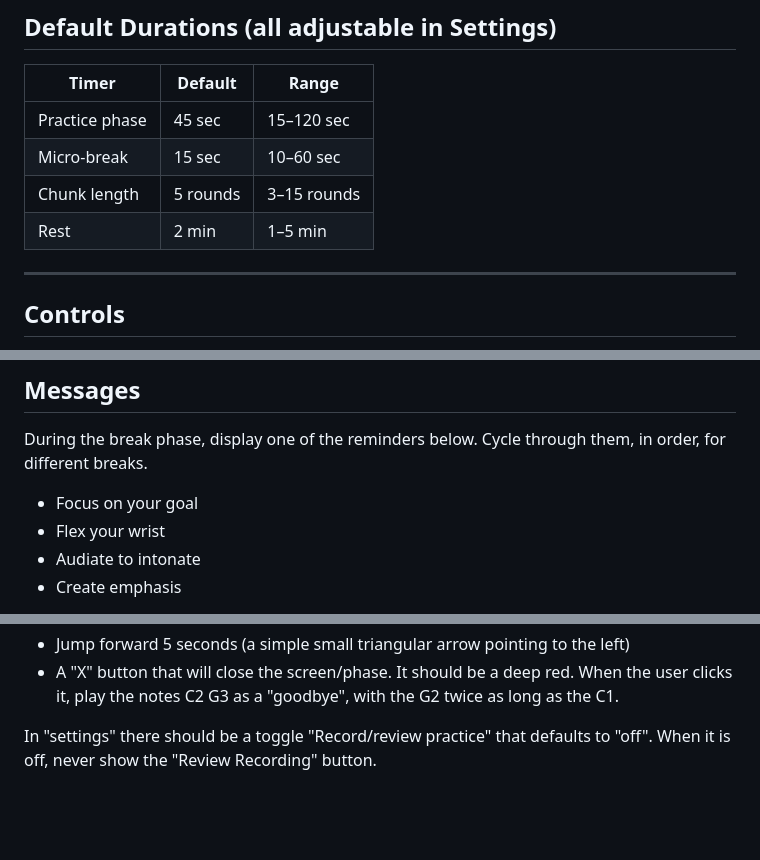
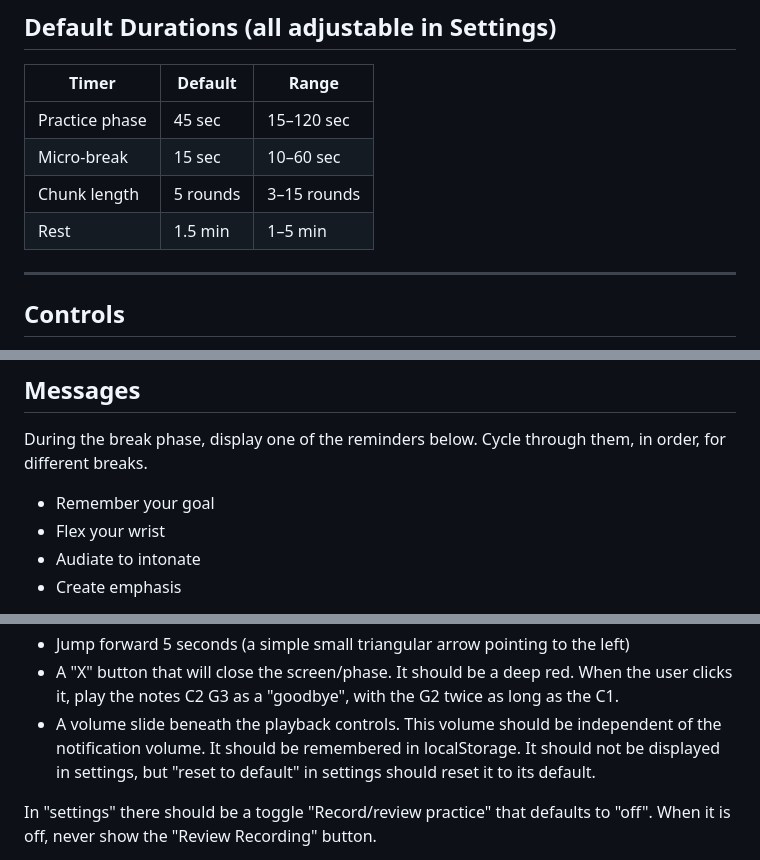
Before and after one commit to caseymullen/microbreaker, a Markdown page: Spec.md, 3 parts joined by grey strips. Drawn GitHub-style; blank space fills up the shorter version.

```diff
--- a/Spec.md
+++ b/Spec.md
@@ -95,7 +95,7 @@ Don't let Cloudflare hide the email. Make it a simple mailto link.
 |Practice phase|45 sec |15–120 sec|
 |Micro-break   |15 sec |10–60 sec |
 |Chunk length  |5 rounds |3–15 rounds |
-|Rest     |2 min|1–5 min|
+|Rest     |1.5 min|1–5 min|
 
 -----
 
@@ -192,7 +192,7 @@ During the rest-waiting phase, display the text "Ready?" in the same font size a
 ## Messages
 
 During the break phase, display one of the reminders below. Cycle through them, in order, for different breaks.
-- Focus on your goal
+- Remember your goal
 - Flex your wrist
 - Audiate to intonate
 - Create emphasis
@@ -240,6 +243,7 @@ Always be recording audio during the work phase (if the settings toggle has the
 - Play/Pause
 - Jump forward 5 seconds (a simple small triangular arrow pointing to the left)
 - A "X" button that will close the screen/phase. It should be a deep red. When the user clicks it, play the notes C2 G3 as a "goodbye", with the G2 twice as long as the C1.
+- A volume slide beneath the playback controls. This volume should be independent of the notification volume. It should be remembered in localStorage. It should not be displayed in settings, but "reset to default" in settings should reset it to its default.
 
 In "settings" there should be a toggle "Record/review practice" that defaults to "off". When it is off, never show the "Review Recording" button.
 - If the user turns the "record/review" setting on, immediately trigger a request to access the microphone. If they entered settings from the work phase, then immediately start recording.
```
Also changed, not shown: other parts of Spec.md (+14 -5 lines).
